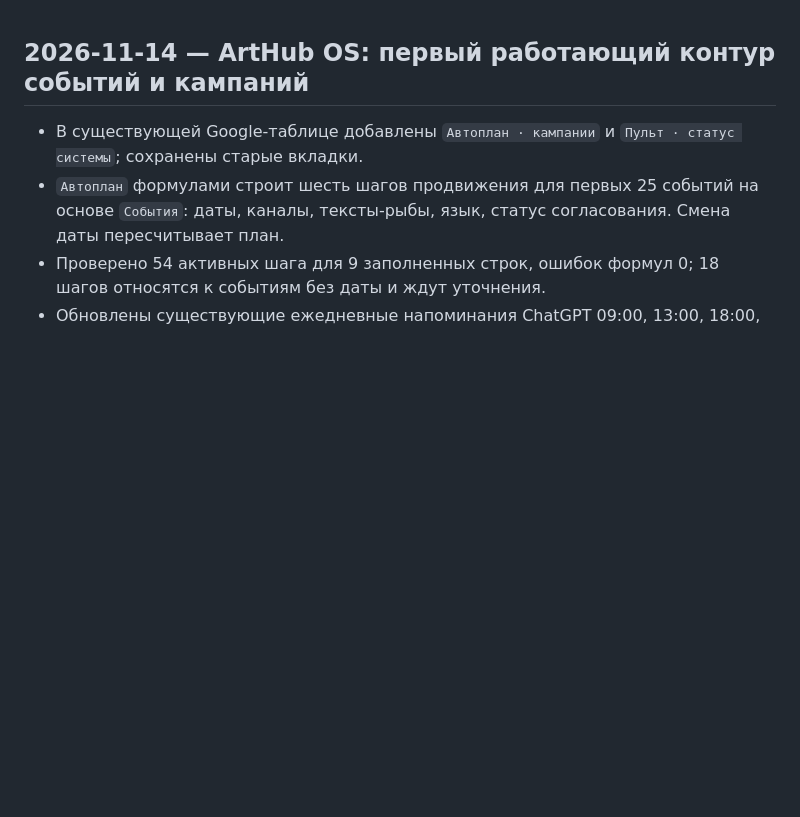
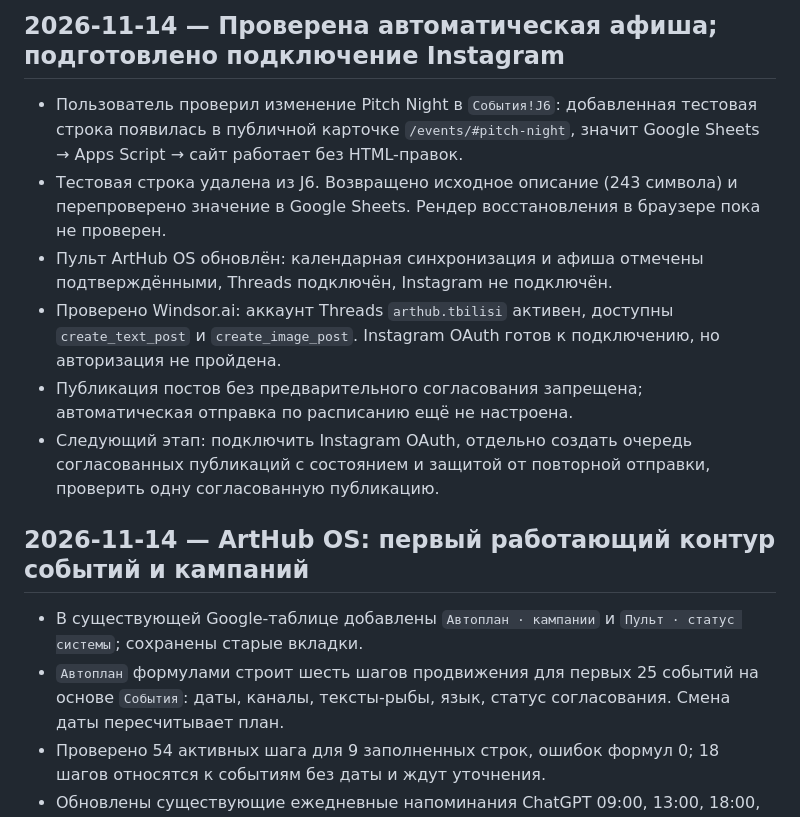
Before and after one commit to elensoyka/arthub-site4, a Markdown page: CHANGELOG.md, the part around the change. Drawn GitHub-style; blank space fills up the shorter version.

Commit message:
docs: record verified live event feed and next social automation step

```diff
--- a/CHANGELOG.md
+++ b/CHANGELOG.md
@@ -1,3 +1,12 @@
+## 2026-11-14 — Проверена автоматическая афиша; подготовлено подключение Instagram
+
+- Пользователь проверил изменение Pitch Night в `События!J6`: добавленная тестовая строка появилась в публичной карточке `/events/#pitch-night`, значит Google Sheets → Apps Script → сайт работает без HTML-правок.
+- Тестовая строка удалена из J6. Возвращено исходное описание (243 символа) и перепроверено значение в Google Sheets. Рендер восстановления в браузере пока не проверен.
+- Пульт ArtHub OS обновлён: календарная синхронизация и афиша отмечены подтверждёнными, Threads подключён, Instagram не подключён.
+- Проверено Windsor.ai: аккаунт Threads `arthub.tbilisi` активен, доступны `create_text_post` и `create_image_post`. Instagram OAuth готов к подключению, но авторизация не пройдена.
+- Публикация постов без предварительного согласования запрещена; автоматическая отправка по расписанию ещё не настроена.
+- Следующий этап: подключить Instagram OAuth, отдельно создать очередь согласованных публикаций с состоянием и защитой от повторной отправки, проверить одну согласованную публикацию.
+
 ## 2026-11-14 — ArtHub OS: первый работающий контур событий и кампаний
 
 - В существующей Google-таблице добавлены `Автоплан · кампании` и `Пульт · статус системы`; сохранены старые вкладки.
```
